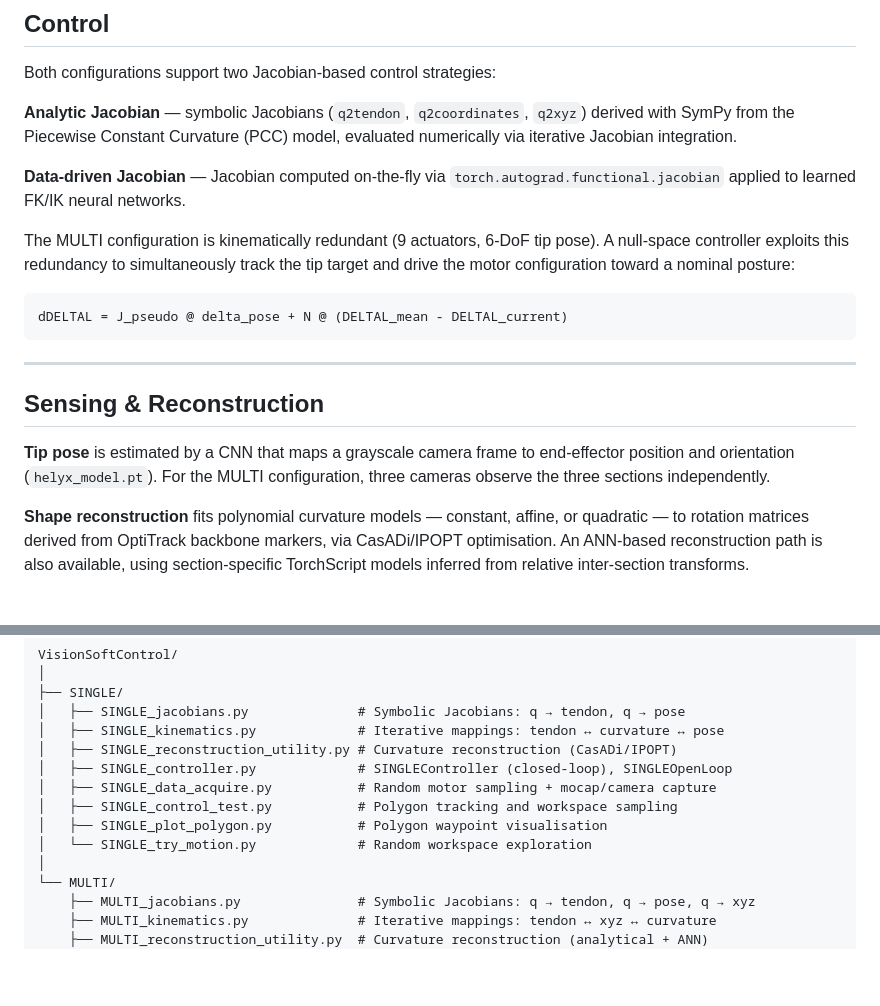
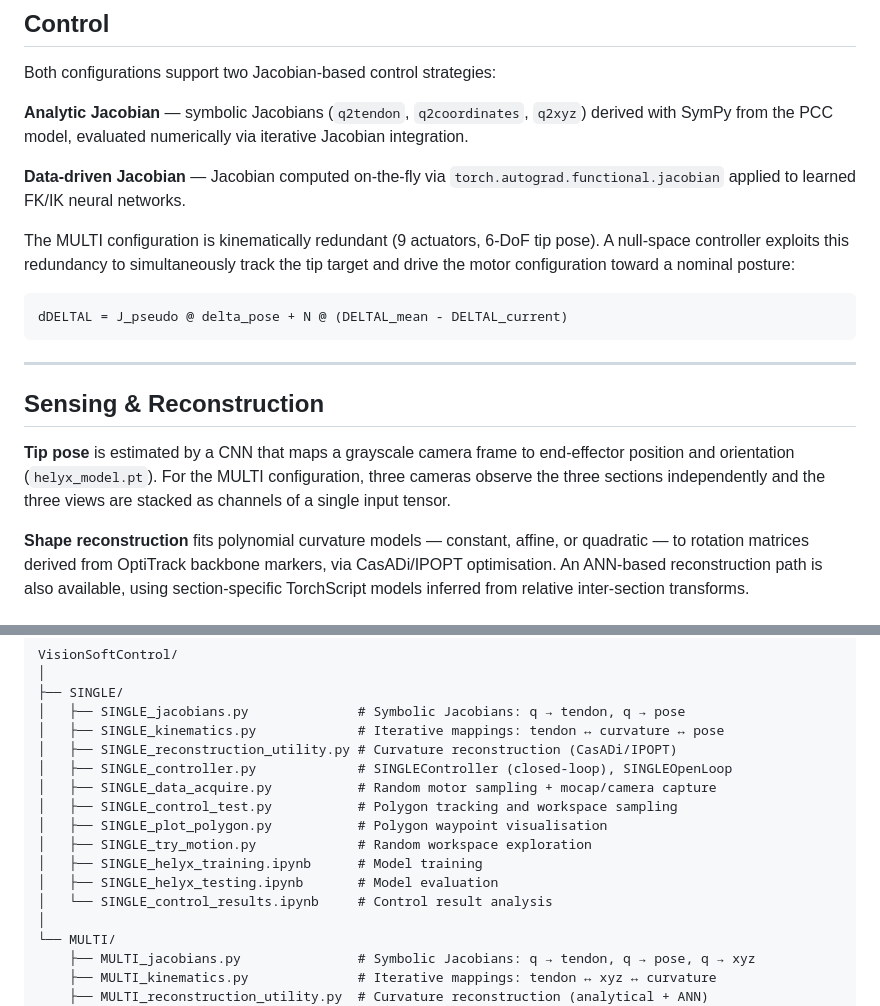
Before and after one commit to CREATE-Lab-EPFL/VisionSoftControl, a Markdown page: README.md, 2 parts joined by grey strips. Drawn GitHub-style; blank space fills up the shorter version.

```diff
--- a/README.md
+++ b/README.md
@@ -24,7 +32,7 @@ Two hardware configurations are implemented:
 
 Both configurations support two Jacobian-based control strategies:
 
-**Analytic Jacobian** — symbolic Jacobians (`q2tendon`, `q2coordinates`, `q2xyz`) derived with SymPy from the Piecewise Constant Curvature (PCC) model, evaluated numerically via iterative Jacobian integration.
+**Analytic Jacobian** — symbolic Jacobians (`q2tendon`, `q2coordinates`, `q2xyz`) derived with SymPy from the PCC model, evaluated numerically via iterative Jacobian integration.
 
 **Data-driven Jacobian** — Jacobian computed on-the-fly via `torch.autograd.functional.jacobian` applied to learned FK/IK neural networks.
 
@@ -38,7 +46,7 @@ dDELTAL = J_pseudo @ delta_pose + N @ (DELTAL_mean - DELTAL_current)
 
 ## Sensing & Reconstruction
 
-**Tip pose** is estimated by a CNN that maps a grayscale camera frame to end-effector position and orientation (`helyx_model.pt`). For the MULTI configuration, three cameras observe the three sections independently.
+**Tip pose** is estimated by a CNN that maps a grayscale camera frame to end-effector position and orientation (`helyx_model.pt`). For the MULTI configuration, three cameras observe the three sections independently and the three views are stacked as channels of a single input tensor.
 
 **Shape reconstruction** fits polynomial curvature models — constant, affine, or quadratic — to rotation matrices derived from OptiTrack backbone markers, via CasADi/IPOPT optimisation. An ANN-based reconstruction path is also available, using section-specific TorchScript models inferred from relative inter-section transforms.
 
@@ -57,7 +65,10 @@ VisionSoftControl/
 │   ├── SINGLE_data_acquire.py           # Random motor sampling + mocap/camera capture
 │   ├── SINGLE_control_test.py           # Polygon tracking and workspace sampling
 │   ├── SINGLE_plot_polygon.py           # Polygon waypoint visualisation
-│   └── SINGLE_try_motion.py             # Random workspace exploration
+│   ├── SINGLE_try_motion.py             # Random workspace exploration
+│   ├── SINGLE_helyx_training.ipynb      # Model training
+│   ├── SINGLE_helyx_testing.ipynb       # Model evaluation
+│   └── SINGLE_control_results.ipynb     # Control result analysis
 │
 └── MULTI/
     ├── MULTI_jacobians.py               # Symbolic Jacobians: q → tendon, q → pose, q → xyz
```
Also changed, not shown: other parts of README.md (+63 -22 lines), asset/imgs/setup_intro_b.png (added), 1 other file.
